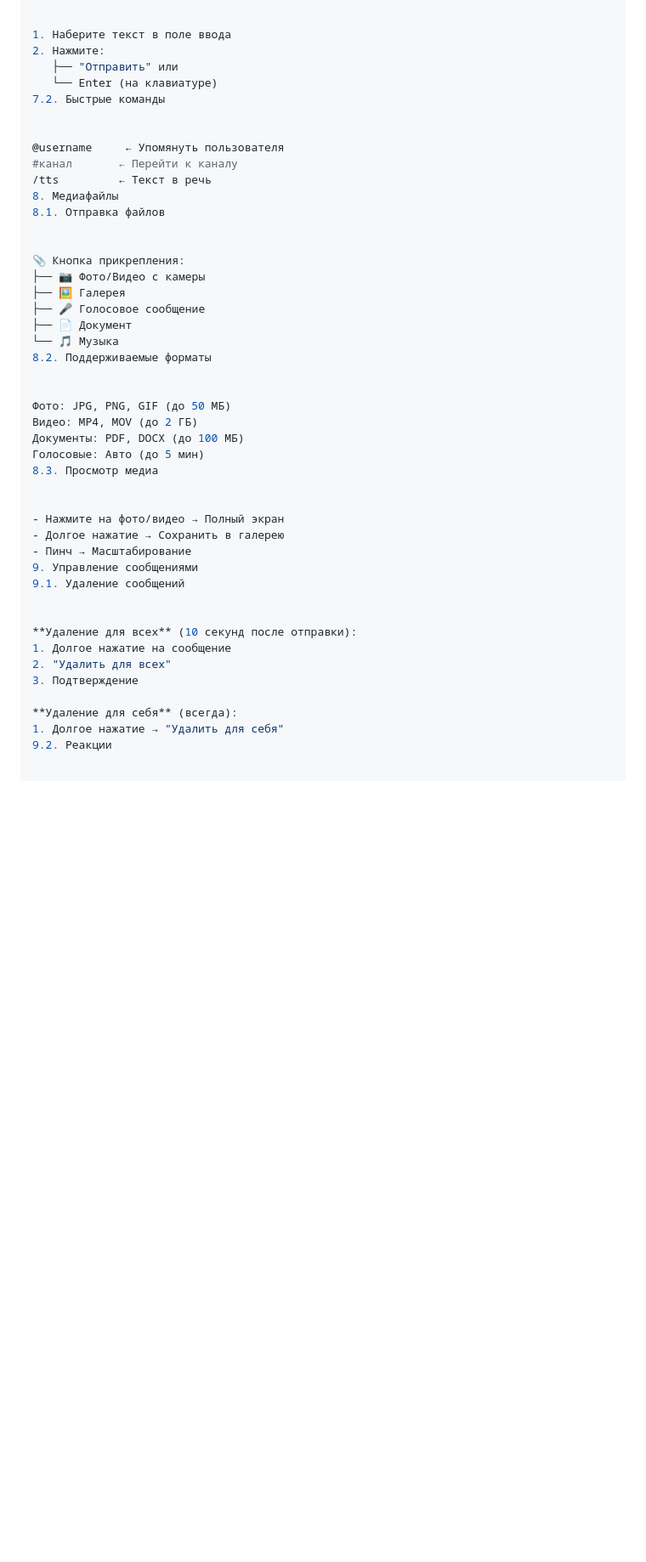
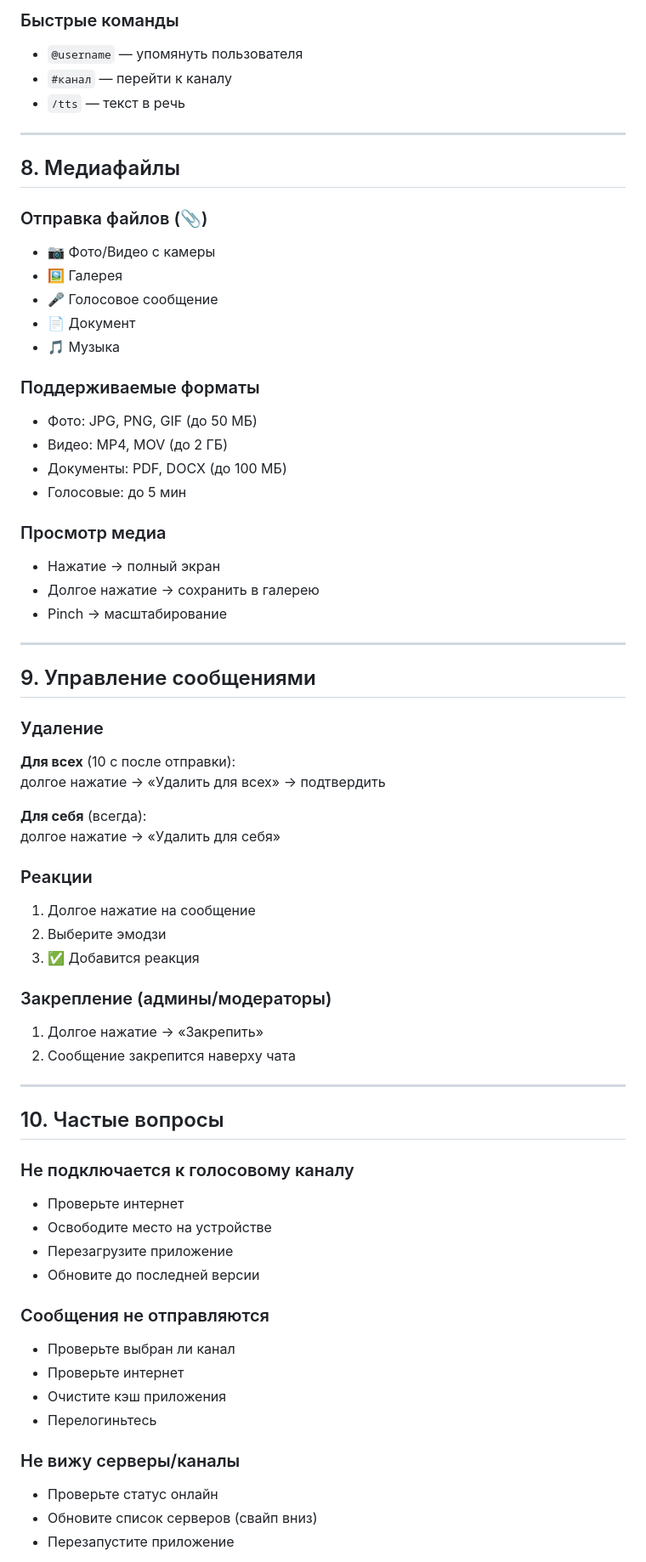
Before and after one commit to PananiXX/PKOvchinnikova_21IS_4semestr_Yukhin, a Markdown page: Документация/Руководство пользователя.md, the part around one of its changes. Shown at 85% size. GitHub-like rendering; blank space fills up the shorter version.

```diff
--- a/Документация/Руководство пользователя.md
+++ b/Документация/Руководство пользователя.md
@@ -169,49 +137,66 @@ text
 
+### Быстрые команды
+- `@username` — упомянуть пользователя
+- `#канал` — перейти к каналу
+- `/tts` — текст в речь
 
-1. Наберите текст в поле ввода
-2. Нажмите:
-   ├── "Отправить" или
-   └── Enter (на клавиатуре)
-7.2. Быстрые команды
+---
 
+## 8. Медиафайлы
+### Отправка файлов (📎)
+- 📷 Фото/Видео с камеры
+- 🖼️ Галерея
+- 🎤 Голосовое сообщение
+- 📄 Документ
+- 🎵 Музыка
 
-@username     ← Упомянуть пользователя
-#канал       ← Перейти к каналу
-/tts         ← Текст в речь
-8. Медиафайлы
-8.1. Отправка файлов
+### Поддерживаемые форматы
+- Фото: JPG, PNG, GIF (до 50 МБ)
+- Видео: MP4, MOV (до 2 ГБ)
+- Документы: PDF, DOCX (до 100 МБ)
+- Голосовые: до 5 мин
 
+### Просмотр медиа
+- Нажатие → полный экран
+- Долгое нажатие → сохранить в галерею
+- Pinch → масштабирование
 
-📎 Кнопка прикрепления:
-├── 📷 Фото/Видео с камеры
-├── 🖼️ Галерея
-├── 🎤 Голосовое сообщение
-├── 📄 Документ
-└── 🎵 Музыка
-8.2. Поддерживаемые форматы
+---
 
+## 9. Управление сообщениями
+### Удаление
+**Для всех** (10 с после отправки):
+долгое нажатие → «Удалить для всех» → подтвердить
 
-Фото: JPG, PNG, GIF (до 50 МБ)
-Видео: MP4, MOV (до 2 ГБ)
-Документы: PDF, DOCX (до 100 МБ)
-Голосовые: Авто (до 5 мин)
-8.3. Просмотр медиа
+**Для себя** (всегда):
+долгое нажатие → «Удалить для себя»
 
+### Реакции
+1. Долгое нажатие на сообщение
+2. Выберите эмодзи
+3. ✅ Добавится реакция
 
-- Нажмите на фото/видео → Полный экран
-- Долгое нажатие → Сохранить в галерею
-- Пинч → Масштабирование
-9. Управление сообщениями
-9.1. Удаление сообщений
+### Закрепление (админы/модераторы)
+1. Долгое нажатие → «Закрепить»
+2. Сообщение закрепится наверху чата
 
+---
 
-**Удаление для всех** (10 секунд после отправки):
-1. Долгое нажатие на сообщение
-2. "Удалить для всех"
-3. Подтверждение
+## 10. Частые вопросы
+### Не подключается к голосовому каналу
+- Проверьте интернет
+- Освободите место на устройстве
+- Перезагрузите приложение
+- Обновите до последней версии
 
-**Удаление для себя** (всегда):
-1. Долгое нажатие → "Удалить для себя"
-9.2. Реакции
+### Сообщения не отправляются
+- Проверьте выбран ли канал
+- Проверьте интернет
+- Очистите кэш приложения
+- Перелогиньтесь
 
+### Не вижу серверы/каналы
+- Проверьте статус онлайн
+- Обновите список серверов (свайп вниз)
+- Перезапустите приложение
 
```
Also changed, not shown: other parts of Документация/Руководство пользователя.md (+101 -160 lines).
